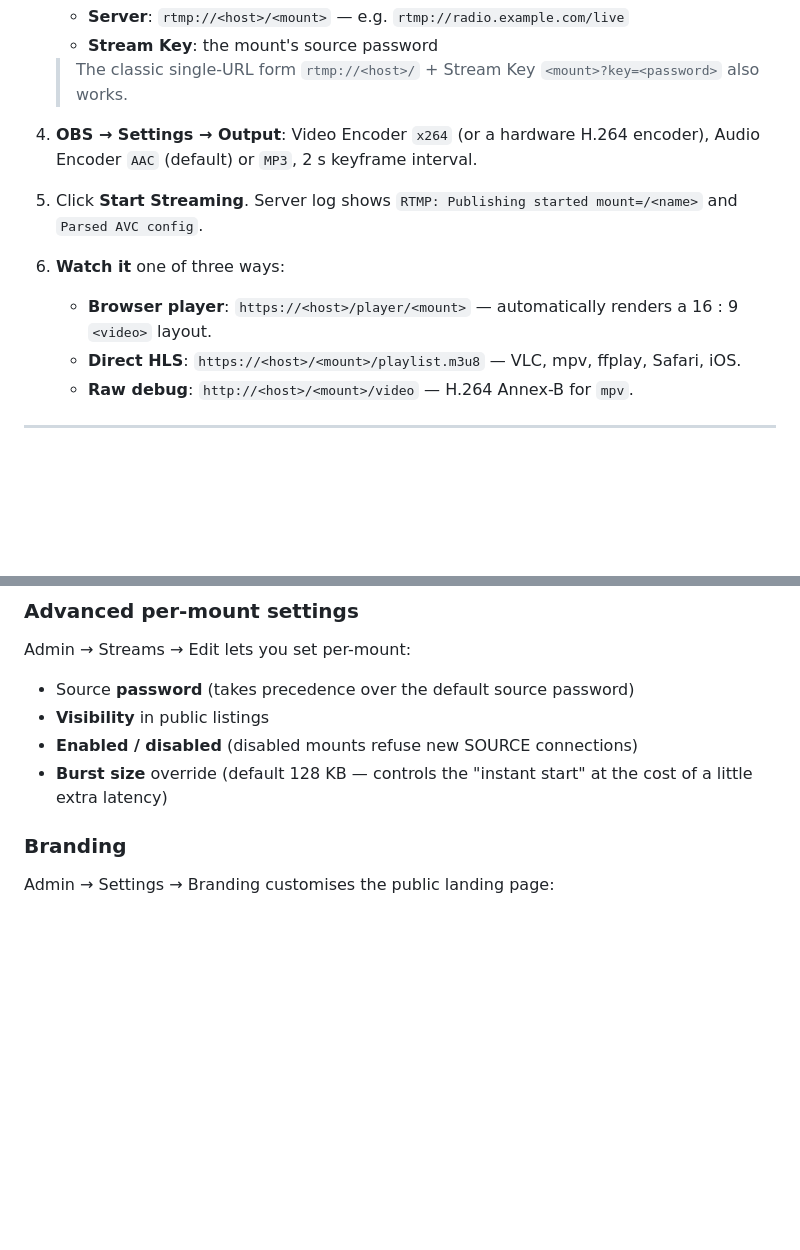
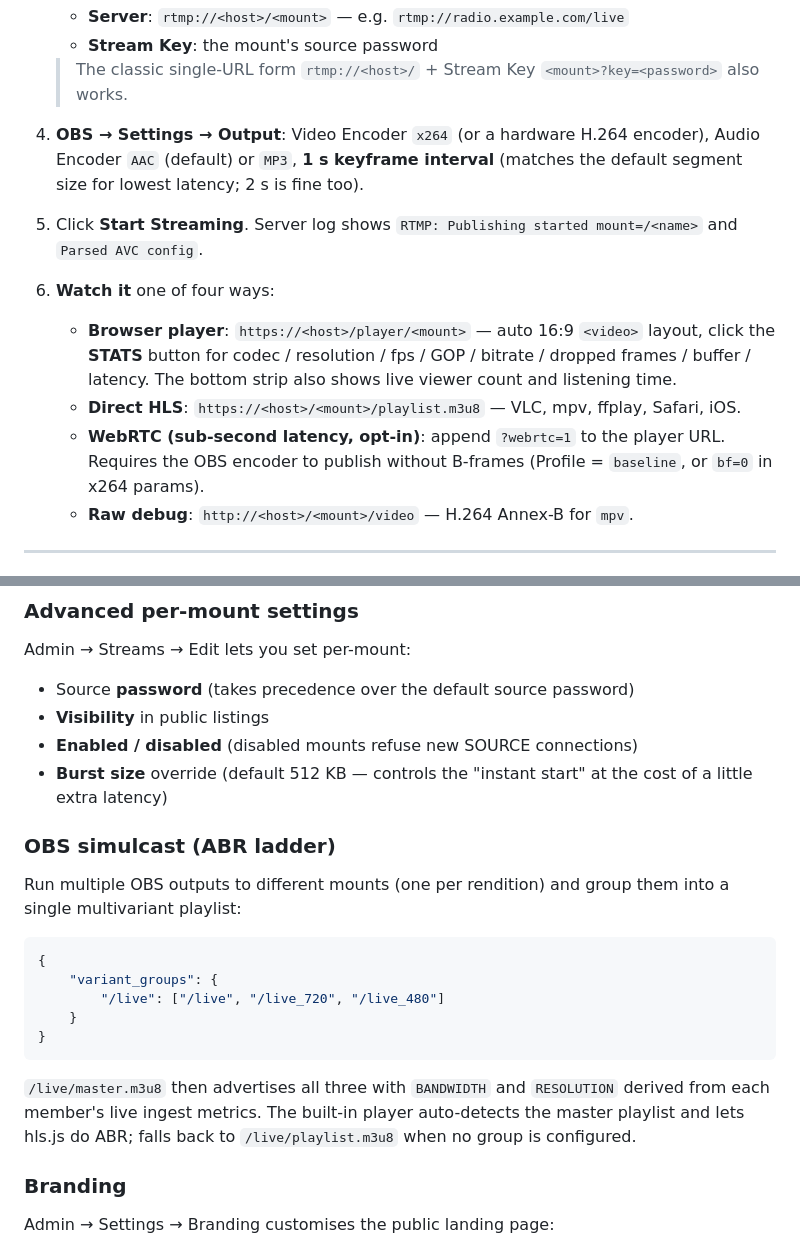
Before and after one commit to theChaparral/tinyice, a Markdown page: README.md, 2 parts joined by grey strips. Drawn GitHub-style; blank space fills up the shorter version.

````diff
--- a/README.md
+++ b/README.md
@@ -194,13 +226,14 @@ audio + video at `/<mount>/playlist.m3u8`.
    - **Stream Key**: the mount's source password
    > The classic single-URL form `rtmp://<host>/` + Stream Key `<mount>?key=<password>` also works.
 
-4. **OBS → Settings → Output**: Video Encoder `x264` (or a hardware H.264 encoder), Audio Encoder `AAC` (default) or `MP3`, 2 s keyframe interval.
+4. **OBS → Settings → Output**: Video Encoder `x264` (or a hardware H.264 encoder), Audio Encoder `AAC` (default) or `MP3`, **1 s keyframe interval** (matches the default segment size for lowest latency; 2 s is fine too).
 
 5. Click **Start Streaming**. Server log shows `RTMP: Publishing started mount=/<name>` and `Parsed AVC config`.
 
-6. **Watch it** one of three ways:
-   - **Browser player**: `https://<host>/player/<mount>` — automatically renders a 16 : 9 `<video>` layout.
+6. **Watch it** one of four ways:
+   - **Browser player**: `https://<host>/player/<mount>` — auto 16:9 `<video>` layout, click the **STATS** button for codec / resolution / fps / GOP / bitrate / dropped frames / buffer / latency. The bottom strip also shows live viewer count and listening time.
    - **Direct HLS**: `https://<host>/<mount>/playlist.m3u8` — VLC, mpv, ffplay, Safari, iOS.
+   - **WebRTC (sub-second latency, opt-in)**: append `?webrtc=1` to the player URL. Requires the OBS encoder to publish without B-frames (Profile = `baseline`, or `bf=0` in x264 params).
    - **Raw debug**: `http://<host>/<mount>/video` — H.264 Annex-B for `mpv`.
 
 ---
@@ -275,7 +308,25 @@ Admin → Streams → Edit lets you set per-mount:
 - Source **password** (takes precedence over the default source password)
 - **Visibility** in public listings
 - **Enabled / disabled** (disabled mounts refuse new SOURCE connections)
-- **Burst size** override (default 128 KB — controls the "instant start" at the cost of a little extra latency)
+- **Burst size** override (default 512 KB — controls the "instant start" at the cost of a little extra latency)
+
+### OBS simulcast (ABR ladder)
+
+Run multiple OBS outputs to different mounts (one per rendition) and group
+them into a single multivariant playlist:
+
+```json
+{
+    "variant_groups": {
+        "/live": ["/live", "/live_720", "/live_480"]
+    }
+}
+```
+
+`/live/master.m3u8` then advertises all three with `BANDWIDTH` and
+`RESOLUTION` derived from each member's live ingest metrics. The built-in
+player auto-detects the master playlist and lets hls.js do ABR; falls back
+to `/live/playlist.m3u8` when no group is configured.
 
 ### Branding
 
````
Also changed, not shown: other parts of README.md (+36 -4 lines).
